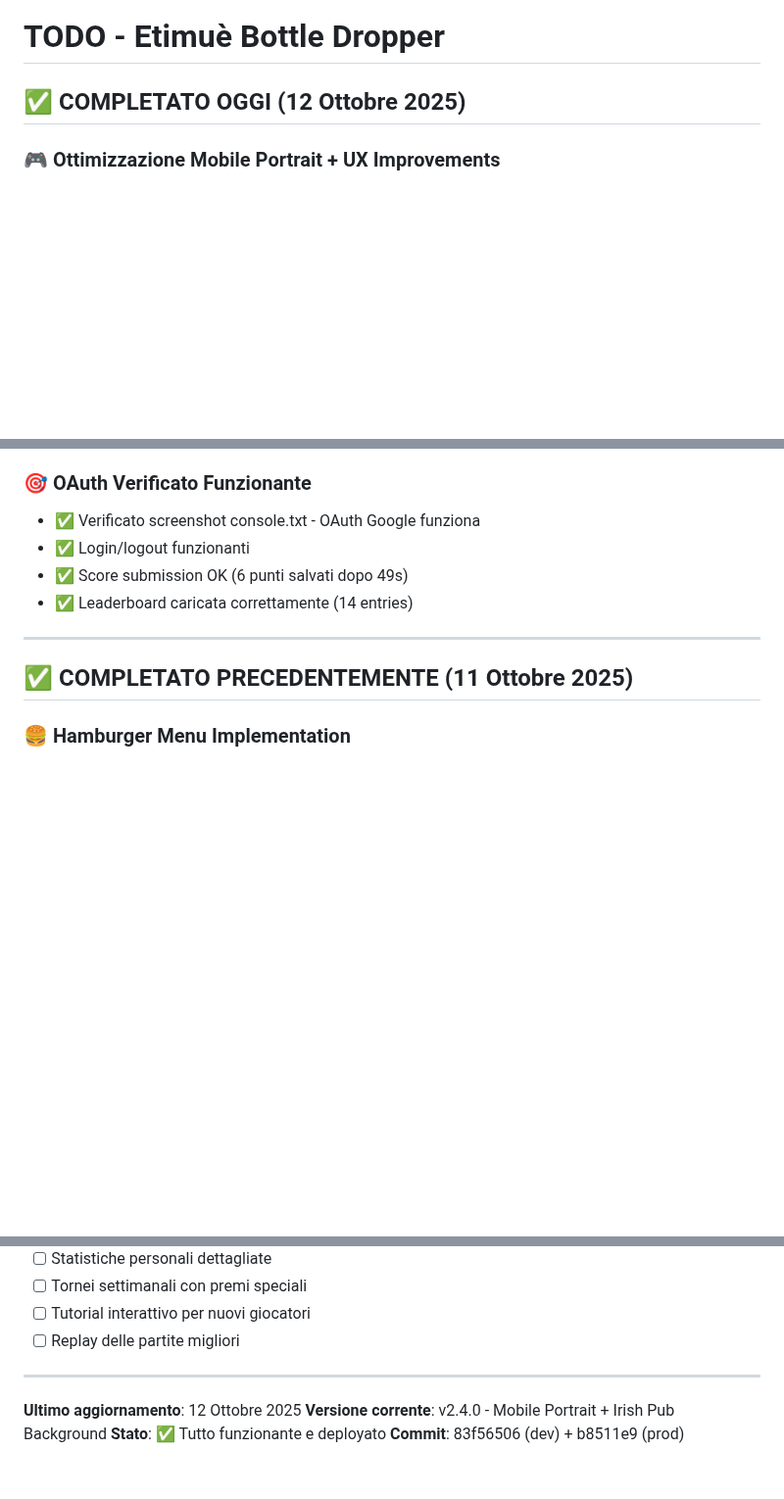
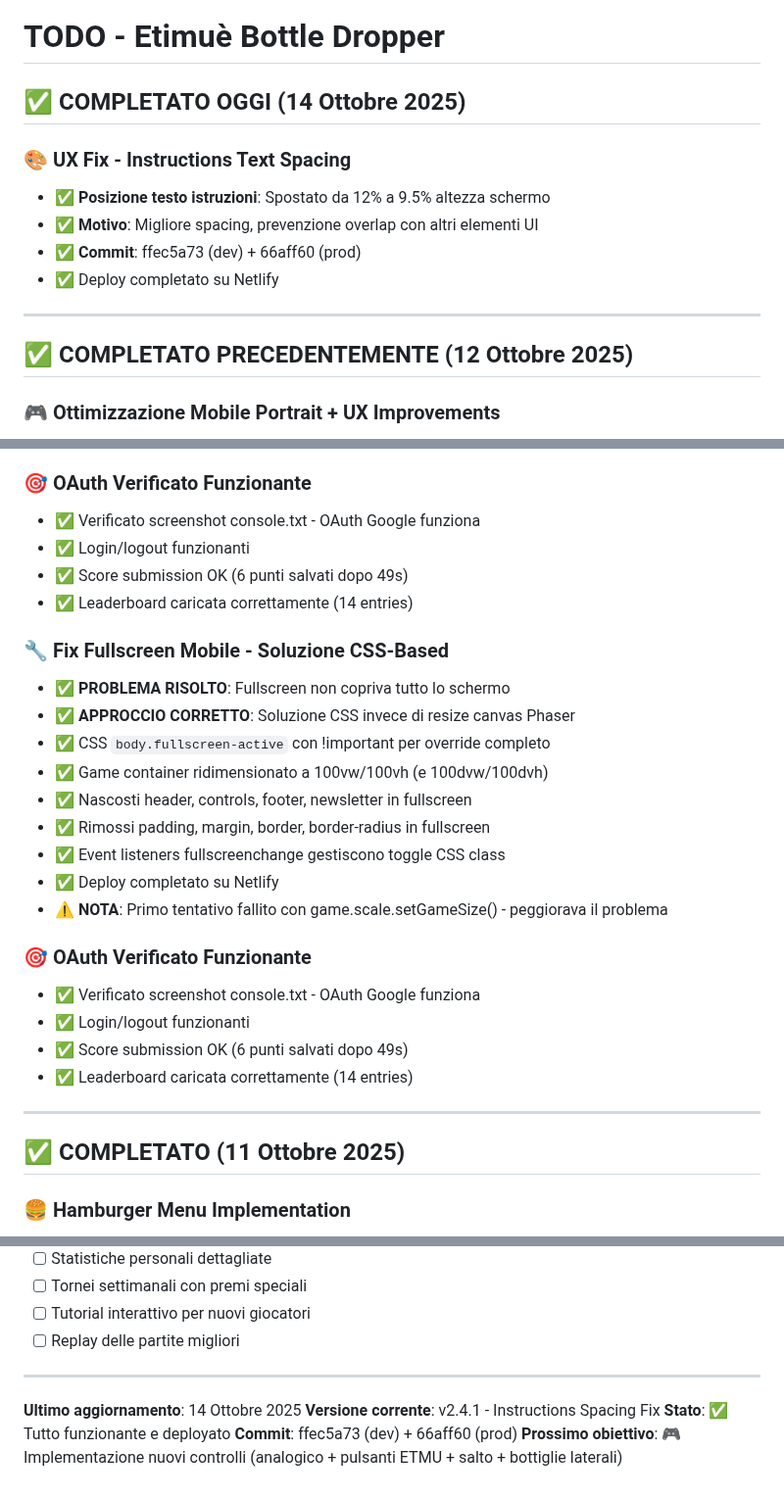
Before and after one commit to maisdesign/etimue-bottle-dropper, a Markdown page: TODO.md, 3 parts joined by grey strips. Shown at 98% size. Rendered like a GitHub page; blank space fills up the shorter version.

```diff
--- a/TODO.md
+++ b/TODO.md
@@ -1,6 +1,16 @@
 # TODO - Etimuè Bottle Dropper
 
-## ✅ COMPLETATO OGGI (12 Ottobre 2025)
+## ✅ COMPLETATO OGGI (14 Ottobre 2025)
+
+### 🎨 UX Fix - Instructions Text Spacing
+- ✅ **Posizione testo istruzioni**: Spostato da 12% a 9.5% altezza schermo
+- ✅ **Motivo**: Migliore spacing, prevenzione overlap con altri elementi UI
+- ✅ **Commit**: ffec5a73 (dev) + 66aff60 (prod)
+- ✅ Deploy completato su Netlify
+
+---
+
+## ✅ COMPLETATO PRECEDENTEMENTE (12 Ottobre 2025)
 
 ### 🎮 Ottimizzazione Mobile Portrait + UX Improvements
 - ✅ **Area di gioco estesa**: 600x1000px per mobile portrait (era 800x600)
@@ -29,9 +39,26 @@
 - ✅ Score submission OK (6 punti salvati dopo 49s)
 - ✅ Leaderboard caricata correttamente (14 entries)
 
+### 🔧 Fix Fullscreen Mobile - Soluzione CSS-Based
+- ✅ **PROBLEMA RISOLTO**: Fullscreen non copriva tutto lo schermo
+- ✅ **APPROCCIO CORRETTO**: Soluzione CSS invece di resize canvas Phaser
+- ✅ CSS `body.fullscreen-active` con !important per override completo
+- ✅ Game container ridimensionato a 100vw/100vh (e 100dvw/100dvh)
+- ✅ Nascosti header, controls, footer, newsletter in fullscreen
+- ✅ Rimossi padding, margin, border, border-radius in fullscreen
+- ✅ Event listeners fullscreenchange gestiscono toggle CSS class
+- ✅ Deploy completato su Netlify
+- ⚠️ **NOTA**: Primo tentativo fallito con game.scale.setGameSize() - peggiorava il problema
+
+### 🎯 OAuth Verificato Funzionante
+- ✅ Verificato screenshot console.txt - OAuth Google funziona
+- ✅ Login/logout funzionanti
+- ✅ Score submission OK (6 punti salvati dopo 49s)
+- ✅ Leaderboard caricata correttamente (14 entries)
+
 ---
 
-## ✅ COMPLETATO PRECEDENTEMENTE (11 Ottobre 2025)
+## ✅ COMPLETATO (11 Ottobre 2025)
 
 ### 🍔 Hamburger Menu Implementation
 - ✅ Creato menu hamburger slide-in da sinistra
@@ -197,7 +273,8 @@ npm run preview      # Preview build locale
 
 ---
 
-**Ultimo aggiornamento**: 12 Ottobre 2025
-**Versione corrente**: v2.4.0 - Mobile Portrait + Irish Pub Background
+**Ultimo aggiornamento**: 14 Ottobre 2025
+**Versione corrente**: v2.4.1 - Instructions Spacing Fix
 **Stato**: ✅ Tutto funzionante e deployato
-**Commit**: 83f56506 (dev) + b8511e9 (prod)
+**Commit**: ffec5a73 (dev) + 66aff60 (prod)
+**Prossimo obiettivo**: 🎮 Implementazione nuovi controlli (analogico + pulsanti ETMU + salto + bottiglie laterali)
```
Also changed, not shown: other parts of TODO.md (+49 -0 lines).
